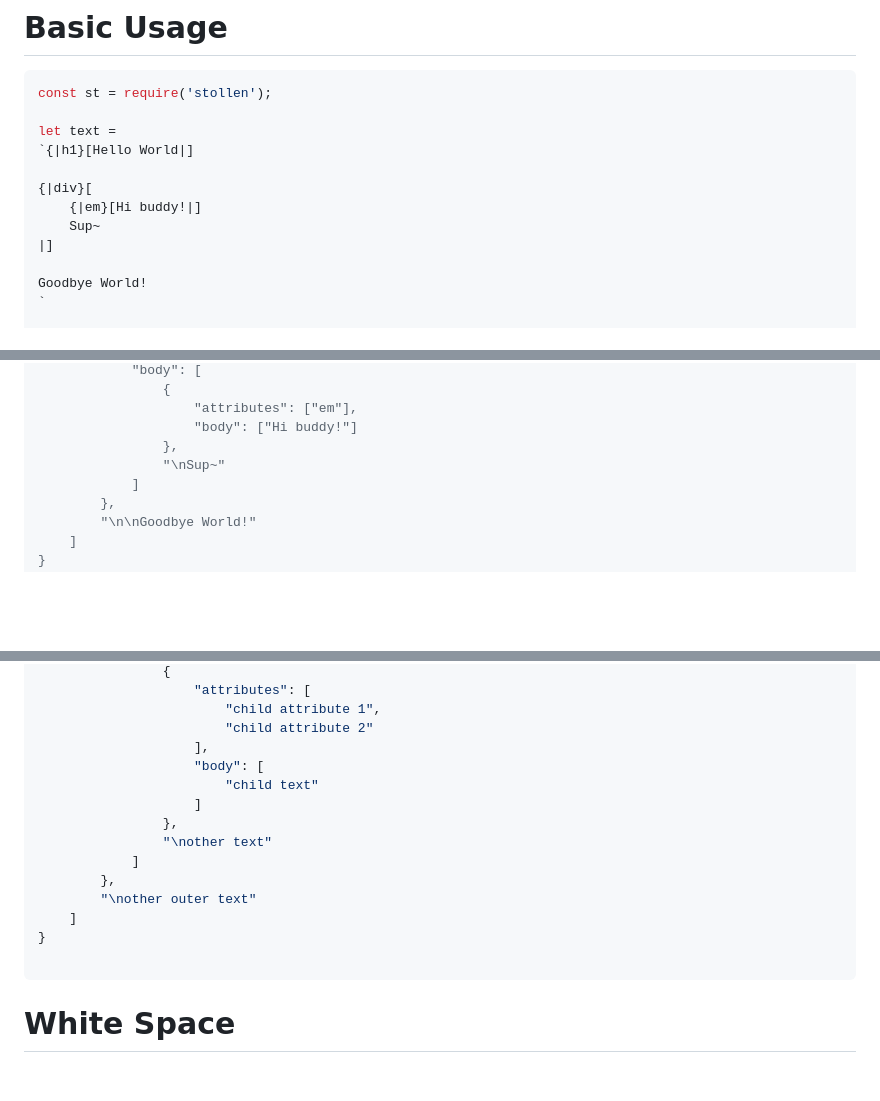
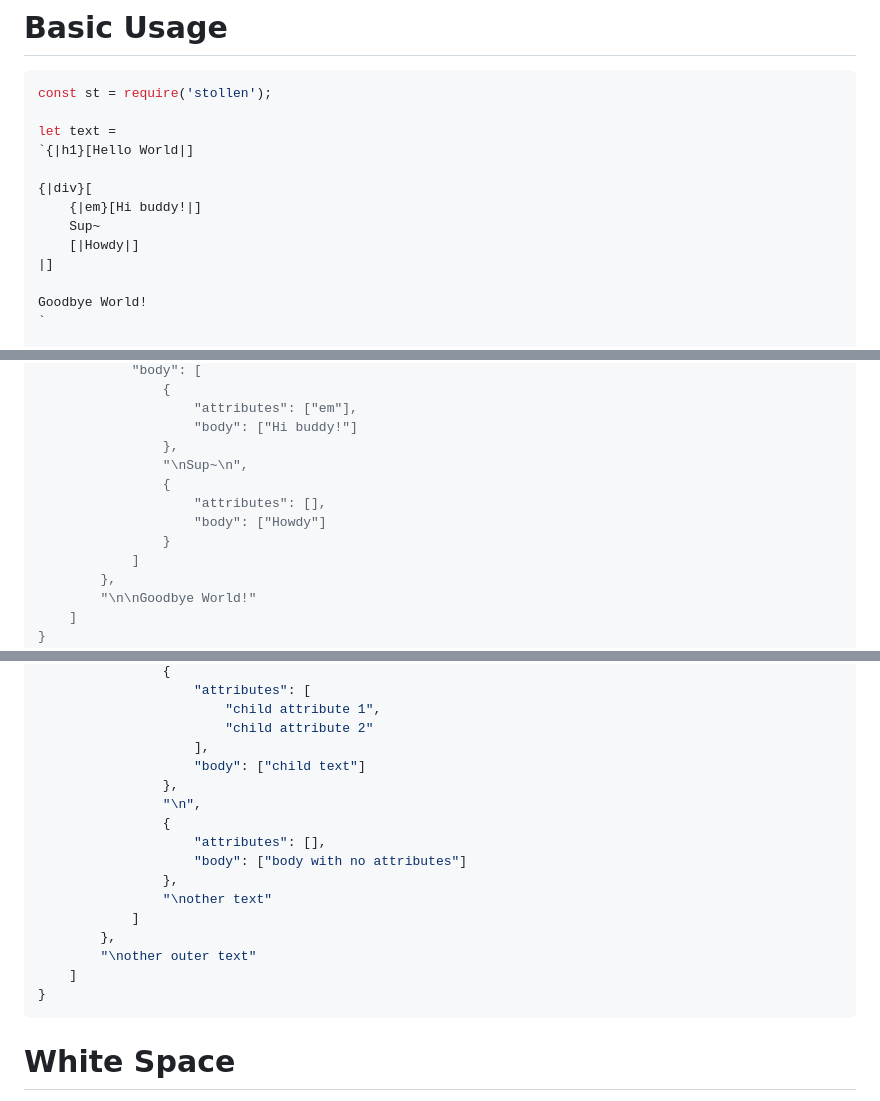
Before and after one commit to imprity/Stollen, a Markdown page: README.md, 3 parts joined by grey strips. Rendered like a GitHub page; blank space fills up the shorter version.

````diff
--- a/README.md
+++ b/README.md
@@ -15,6 +15,7 @@ let text =
 {|div}[
     {|em}[Hi buddy!|]
     Sup~
+    [|Howdy|]
 |]
 
 Goodbye World!
@@ -40,7 +41,11 @@ let [root, errorMsg] = st.parse(text, '');
                     "attributes": ["em"],
                     "body": ["Hi buddy!"]
                 },
-                "\nSup~"
+                "\nSup~\n",
+                {
+                    "attributes": [],
+                    "body": ["Howdy"]
+                }
             ]
         },
         "\n\nGoodbye World!"
@@ -86,9 +92,12 @@ And it will convert this file to javascript objects.
                         "child attribute 1",
                         "child attribute 2"
                     ],
-                    "body": [
-                        "child text"
-                    ]
+                    "body": ["child text"]
+                },
+                "\n",
+                {
+                    "attributes": [],
+                    "body": ["body with no attributes"]
                 },
                 "\nother text"
             ]
@@ -96,7 +105,6 @@ And it will convert this file to javascript objects.
         "\nother outer text"
     ]
 }
-
 ```
 
 # White Space
````
Also changed, not shown: other parts of README.md (+3 -2 lines).
